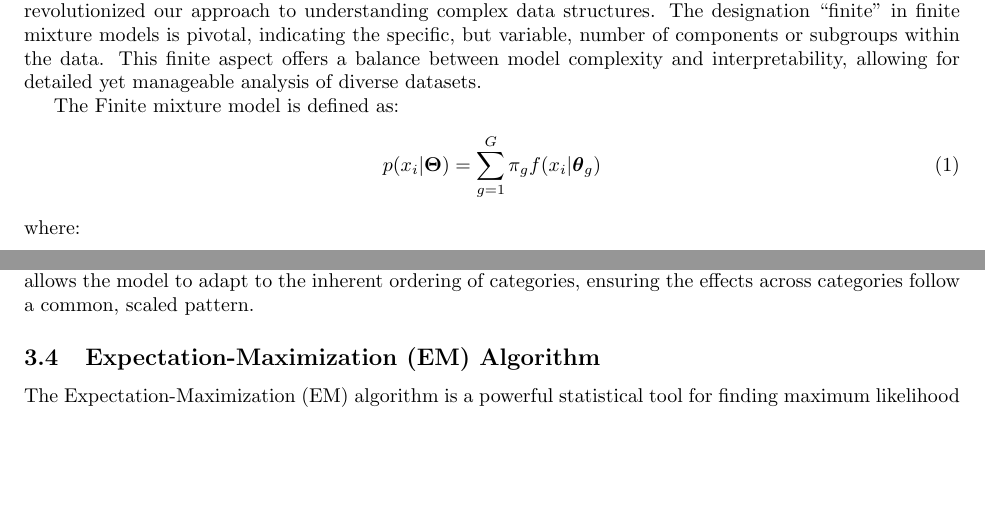
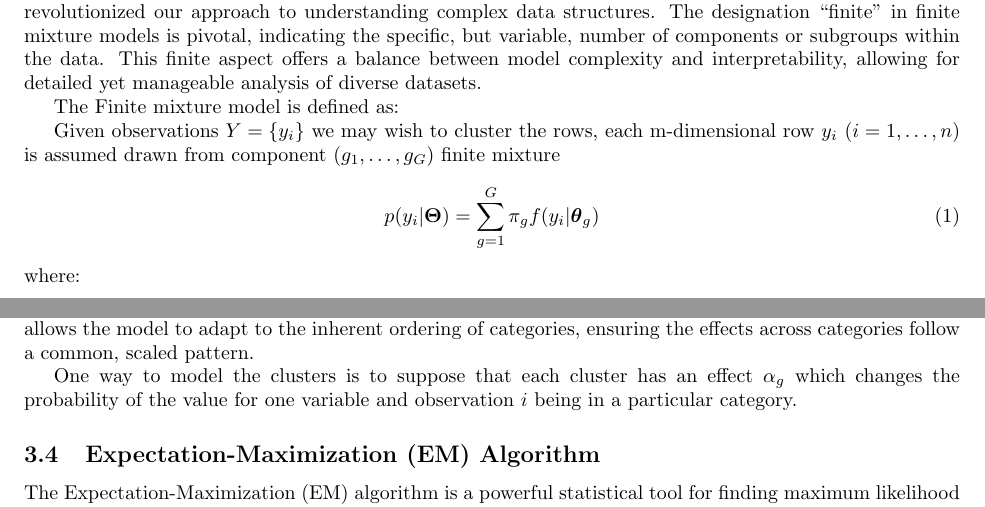
Before and after one commit to felixzhao/STAT487, a LaTeX document (report/vuw_stat487_report.tex): two parts of pages 4 and 6 of 9, joined at a grey line, cut so that both start at the same text, the shorter picture padded with empty space. Compiled offline with pdfLaTeX.

Commit message:
R2 T9 - given data definition before intro FMMs

```diff
--- a/report/vuw_stat487_report.tex
+++ b/report/vuw_stat487_report.tex
@@ -177,9 +177,12 @@ This advantage stems from two key factors: firstly, ordinal data do not presuppo
 Finite mixture models have emerged as a versatile and powerful statistical tool, garnering increasing attention across various scientific and research disciplines. These models, predicated on the assumption that observed data arise from a blend of several probability distributions, each representing a distinct subpopulation, have revolutionized our approach to understanding complex data structures. The designation ``finite'' in finite mixture models is pivotal, indicating the specific, but variable, number of components or subgroups within the data. This finite aspect offers a balance between model complexity and interpretability, allowing for detailed yet manageable analysis of diverse datasets.
 
 The Finite mixture model is defined as:
+
+Given observations $Y = \{y_{i}\}$ we may wish to cluster the rows,
+each m-dimensional row $y_i$ $(i = 1, \dots , n) $ is assumed drawn from component $(g_1, \dots, g_G)$ finite mixture
 \begin{equation}
 % p(x_i|\mathbf{\Theta}) = \sum_{g=1}^{G} \pi_g f(x_i|\bm{\theta}_g)
-p(x_i|\mathbf{\Theta}) = \sum_{g=1}^{G} \pi_g f(x_i|\boldsymbol{\theta}_g)
+p(y_i|\mathbf{\Theta}) = \sum_{g=1}^{G} \pi_g f(y_i|\boldsymbol{\theta}_g)
 \end{equation}
 where:
 \begin{itemize}
@@ -242,6 +245,10 @@ This constraint allows the model to adapt to the inherent ordering of categories
 % $0 = \phi_1 \leq \phi_2 \leq \ldots \leq \phi_K = 1.$
 % Stereotype model is unconstrained, $\phi$ add restricts to make it works for ordinal data.
 % This allows the effects to vary across categories but constrains them to follow a scaled version of a common pattern.
+
+One way to model the clusters is to suppose that each cluster has an
+  effect $\alpha_g$ which changes the probability of the value for one variable and  observation $i$ being in a particular category.
+
 
 % 123
 
```
Also changed, not shown: report/vuw_stat487_report.tex (4 more changed lines).
